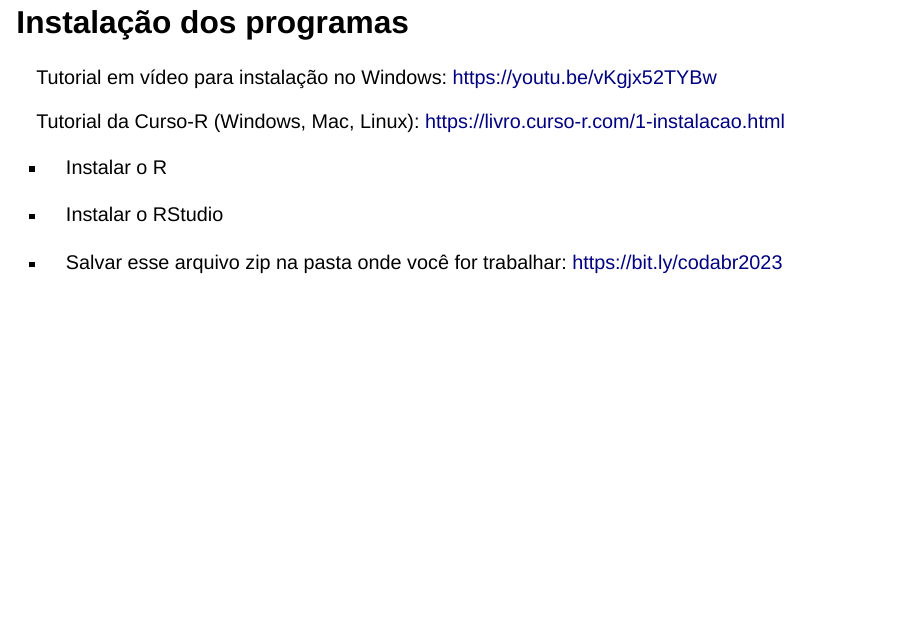
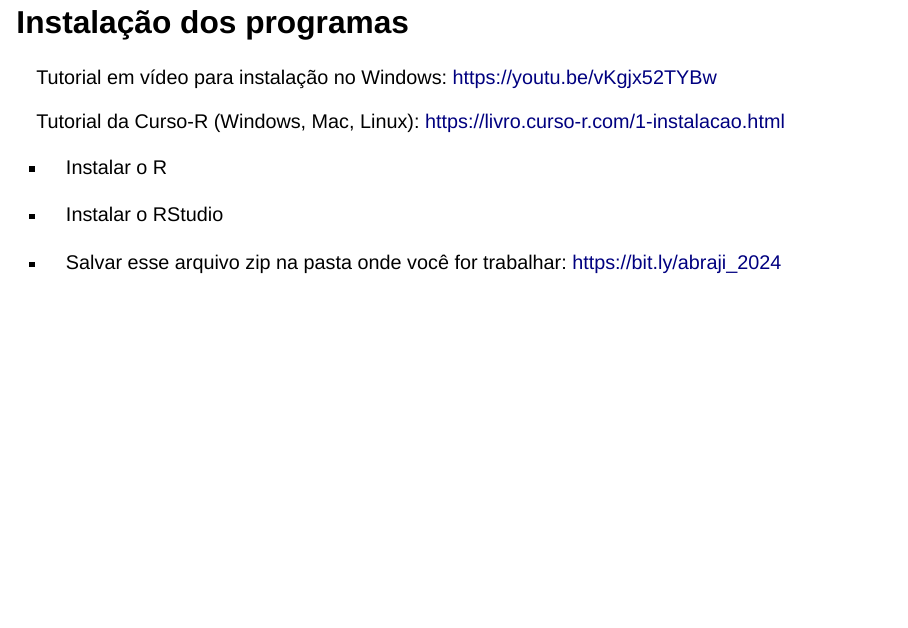
Before and after one commit to GeovanaLopes/abraji_2024, a Quarto document (abraji_2024.qmd): page 6 of 52. Rendered offline with R 4.5, knitr and Pandoc in place of Quarto, with nearby package versions; drawn as Slidy slides in place of the format the file asks for.

Commit message:
Add files via upload

```diff
--- a/abraji_2024.qmd
+++ b/abraji_2024.qmd
@@ -54,7 +54,7 @@ Tutorial da Curso-R (Windows, Mac, Linux): <https://livro.curso-r.com/1-instalac
 
 -   Instalar o RStudio
 
--   Salvar esse arquivo zip na pasta onde você for trabalhar: <https://bit.ly/codabr2023>
+-   Salvar esse arquivo zip na pasta onde você for trabalhar: <https://bit.ly/abraji_2024>
 
 ## =\> Introdução
 
```
Also changed, not shown: 1 other file.
